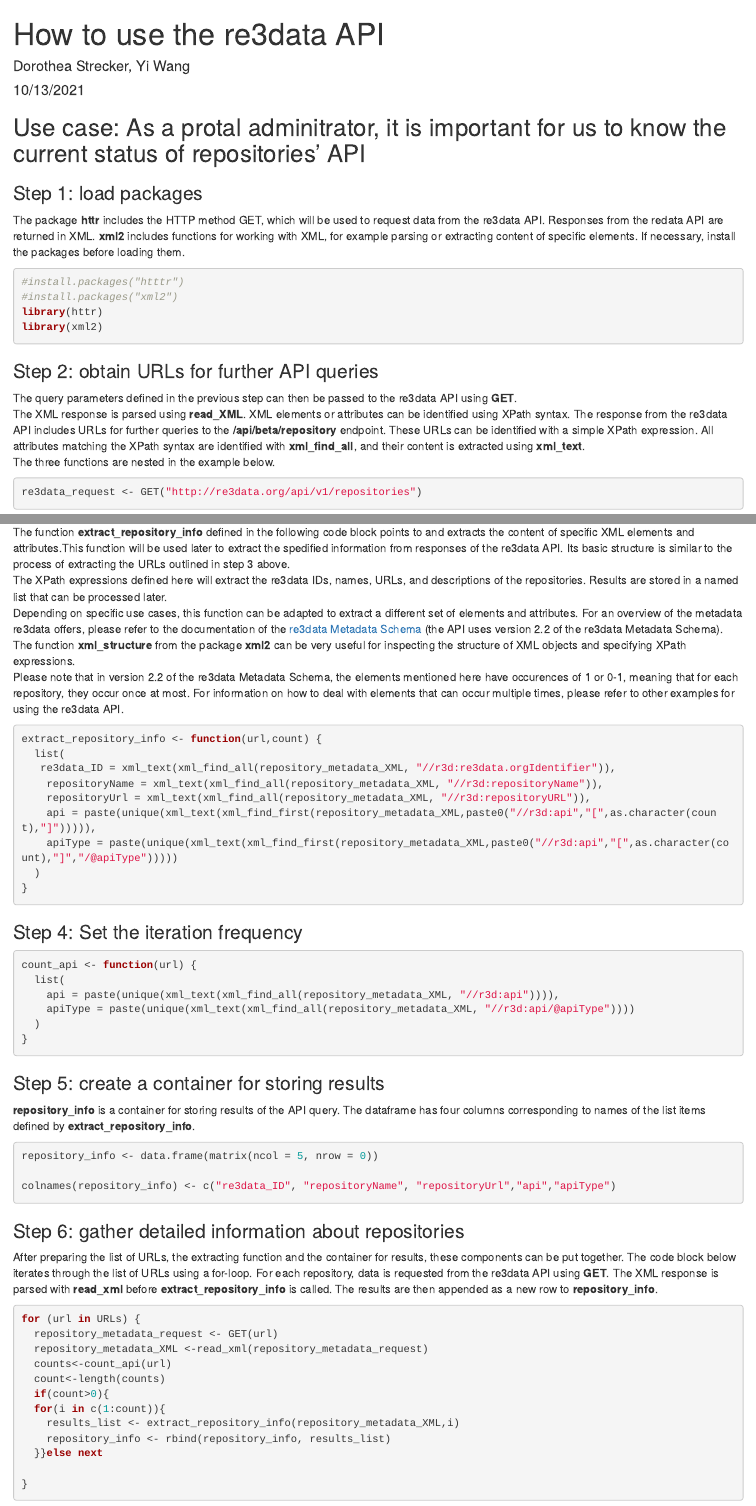
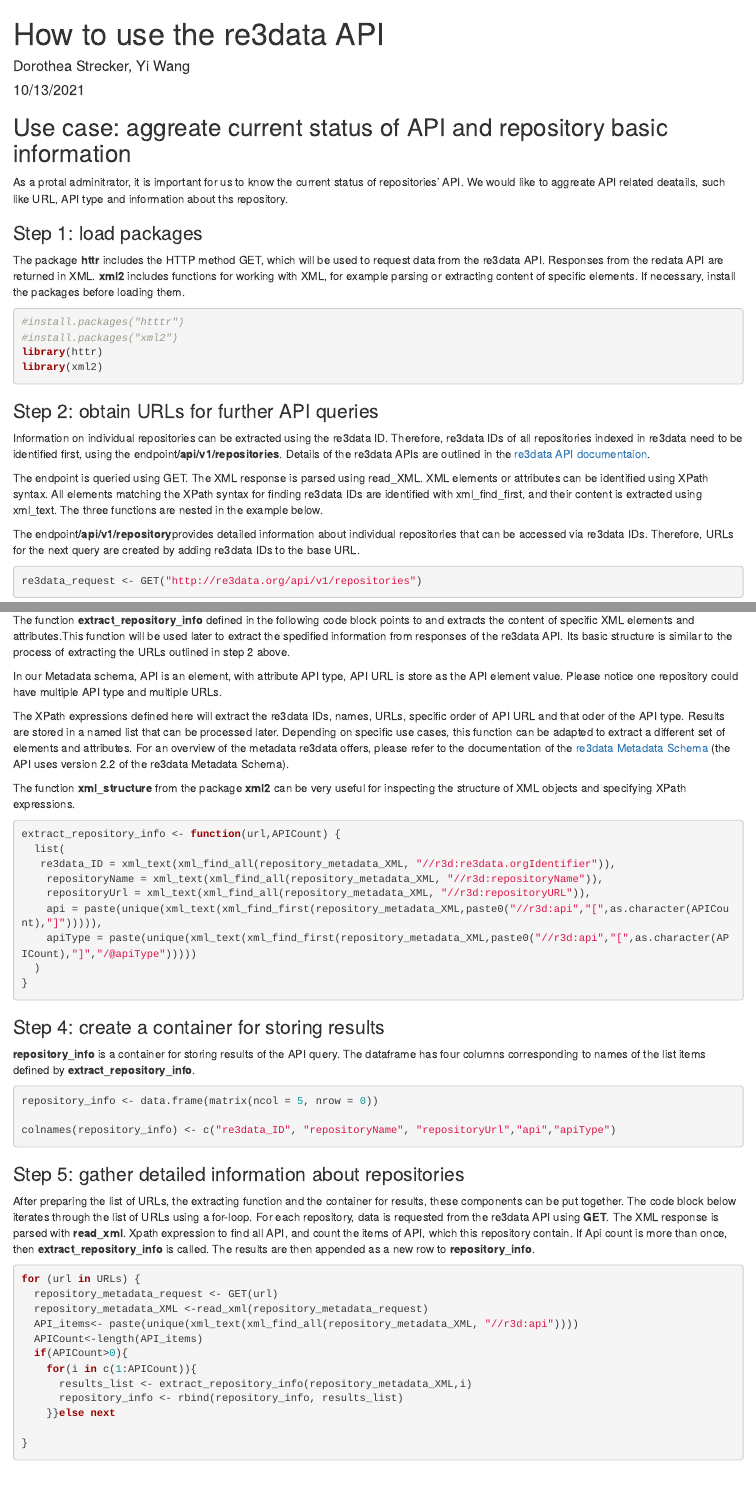
Before and after one commit to napattack/ScienceGateways_2021_re3dataAPI, an R Markdown document (How to use the re3data API.Rmd): the page in a window 1100 px wide, from its top, and a second part further down, joined at a grey line. Rendered offline with R 4.5, knitr and Pandoc, with nearby package versions; some code elsewhere in the file could not run offline.

Commit message:
description adapted

````diff
--- a/How to use the re3data API.Rmd
+++ b/How to use the re3data API.Rmd
@@ -8,7 +8,10 @@ output: html_document
 ```{r setup, include=FALSE}
 knitr::opts_chunk$set(echo = TRUE)
 ```
-## Use case: As a protal adminitrator, it is important for us to know the current status of repositories' API
+## Use case: aggreate current status of API and repository basic information
+
+As a protal adminitrator, it is important for us to know the current status of repositories' API. We would like to aggreate API related deatails, such like URL, API type and information about ths repository.
+
 ### Step 1: load packages
 
 The package **httr** includes the HTTP method GET, which will be used to request data from the re3data API. Responses from the redata API are returned in XML. **xml2** includes functions for working with XML, for example parsing or extracting content of specific elements. If necessary, install the packages before loading them.
@@ -24,9 +27,11 @@ library(xml2)
 
 ### Step 2: obtain URLs for further API queries
 
-The query parameters defined in the previous step can then be passed to the re3data API using **GET**.
-The XML response is parsed using **read_XML**. XML elements or attributes can be identified using XPath syntax. The response from the re3data API includes URLs for further queries to the **/api/beta/repository** endpoint. These URLs can be identified with a simple XPath expression. All attributes matching the XPath syntax are identified with **xml_find_all**, and their content is extracted using **xml_text**.
-The three functions are nested in the example below.
+Information on individual repositories can be extracted using the re3data ID. Therefore, re3data IDs of all repositories indexed in re3data need to be identified first, using the endpoint**/api/v1/repositories**. Details of the re3data APIs are outlined in the [re3data API documentaion](https://www.re3data.org/api/doc).
+
+The endpoint is queried using GET. The XML response is parsed using read_XML. XML elements or attributes can be identified using XPath syntax. All elements matching the XPath syntax for finding re3data IDs are identified with xml_find_first, and their content is extracted using xml_text. The three functions are nested in the example below.
+
+The endpoint**/api/v1/repository**provides detailed information about individual repositories that can be accessed via re3data IDs. Therefore, URLs for the next query are created by adding re3data IDs to the base URL.
 
 ```{r }
 re3data_request <- GET("http://re3data.org/api/v1/repositories")
@@ -37,34 +42,30 @@ URLs <- paste("https://www.re3data.org/api/v1/repository/", re3data_IDs, sep = "
 
 ### Step 3: define what information about the repositories should be requested
 
-The function **extract_repository_info** defined in the following code block points to and extracts the content of specific XML elements and attributes.This function will be used later to extract the spedified information from responses of the re3data API. Its basic structure is similar to the process of extracting the URLs outlined in step 3 above.
-The XPath expressions defined here will extract the re3data IDs, names, URLs, and descriptions of the repositories. Results are stored in a named list that can be processed later.
+The function **extract_repository_info** defined in the following code block points to and extracts the content of specific XML elements and attributes.This function will be used later to extract the spedified information from responses of the re3data API. Its basic structure is similar to the process of extracting the URLs outlined in step 2 above.
+
+In our Metadata schema, API is an element, with attribute API type, API URL is store as the API element value. Please notice one repository could have multiple API type and multiple URLs.
+
+The XPath expressions defined here will extract the re3data IDs, names, URLs, specific order of API URL and that oder of the API type. Results are stored in a named list that can be processed later.
 Depending on specific use cases, this function can be adapted to extract a different set of elements and attributes. For an overview of the metadata re3data offers, please refer to the documentation of the [re3data Metadata Schema](https://doi.org/10.2312/re3.006) (the API uses version 2.2 of the re3data Metadata Schema).
+
 The function **xml_structure** from the package **xml2** can be very useful for inspecting the structure of XML objects and specifying XPath expressions.
-Please note that in version 2.2 of the re3data Metadata Schema, the elements mentioned here have occurences of 1 or 0-1, meaning that for each repository, they occur once at most. For information on how to deal with elements that can occur multiple times, please refer to other examples for using the re3data API.
+
 
 ```{r}
-extract_repository_info <- function(url,count) {
+extract_repository_info <- function(url,APICount) {
   list(
    re3data_ID = xml_text(xml_find_all(repository_metadata_XML, "//r3d:re3data.orgIdentifier")),
     repositoryName = xml_text(xml_find_all(repository_metadata_XML, "//r3d:repositoryName")),
     repositoryUrl = xml_text(xml_find_all(repository_metadata_XML, "//r3d:repositoryURL")),
-    api = paste(unique(xml_text(xml_find_first(repository_metadata_XML,paste0("//r3d:api","[",as.character(count),"]"))))),
-    apiType = paste(unique(xml_text(xml_find_first(repository_metadata_XML,paste0("//r3d:api","[",as.character(count),"]","/@apiType")))))
-  )
-}
-```
-### Step 4: Set the iteration frequency
-```{r}
-count_api <- function(url) {
-  list(
-    api = paste(unique(xml_text(xml_find_all(repository_metadata_XML, "//r3d:api")))),
-    apiType = paste(unique(xml_text(xml_find_all(repository_metadata_XML, "//r3d:api/@apiType"))))
+    api = paste(unique(xml_text(xml_find_first(repository_metadata_XML,paste0("//r3d:api","[",as.character(APICount),"]"))))),
+    apiType = paste(unique(xml_text(xml_find_first(repository_metadata_XML,paste0("//r3d:api","[",as.character(APICount),"]","/@apiType")))))
   )
 }
 ```
 
-### Step 5: create a container for storing results
+
+### Step 4: create a container for storing results
 
 **repository_info** is a container for storing results of the API query. The dataframe has four columns corresponding to names of the list items defined by **extract_repository_info**.
 
@@ -76,21 +77,22 @@ colnames(repository_info) <- c("re3data_ID", "repositoryName", "repositoryUrl","
 
 ```
 
-### Step 6: gather detailed information about repositories
+### Step 5: gather detailed information about repositories
 
-After preparing the list of URLs, the extracting function and the container for results, these components can be put together. The code block below iterates through the list of URLs using a for-loop. For each repository, data is requested from the re3data API using **GET**. The XML response is parsed with **read_xml** before **extract_repository_info** is called. The results are then appended as a new row to **repository_info**.
+After preparing the list of URLs, the extracting function and the container for results, these components can be put together. The code block below iterates through the list of URLs using a for-loop. For each repository, data is requested from the re3data API using **GET**. The XML response is parsed with **read_xml**. Xpath expression to find all API, and count the items of API, which this repository contain. If Api count is more than once, then **extract_repository_info** is called. The results are then appended as a new row to **repository_info**.
+
 
 ```{r}
 for (url in URLs) {
   repository_metadata_request <- GET(url)
   repository_metadata_XML <-read_xml(repository_metadata_request)
-  counts<-count_api(url)
-  count<-length(counts)
-  if(count>0){
-  for(i in c(1:count)){
-    results_list <- extract_repository_info(repository_metadata_XML,i)
-    repository_info <- rbind(repository_info, results_list)
-  }}else next
+  API_items<- paste(unique(xml_text(xml_find_all(repository_metadata_XML, "//r3d:api"))))
+  APICount<-length(API_items)
+  if(APICount>0){
+    for(i in c(1:APICount)){
+      results_list <- extract_repository_info(repository_metadata_XML,i)
+      repository_info <- rbind(repository_info, results_list)
+    }}else next
 
 }
 
````
Also changed, not shown: install.R (added, +2 -0 lines), How-to-use-the-re3data-API.html, re3dataAPI.R (renamed from Api_ApiType.R).
